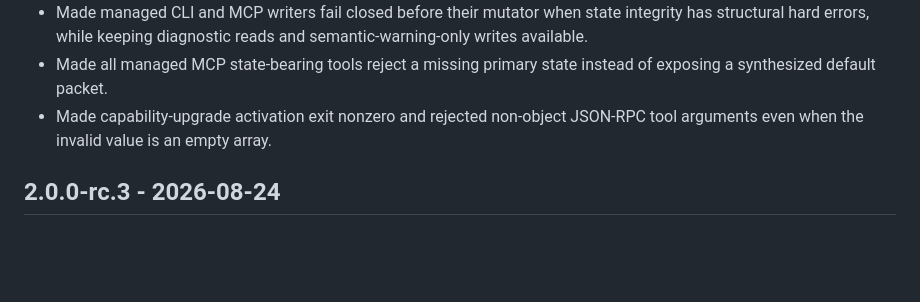
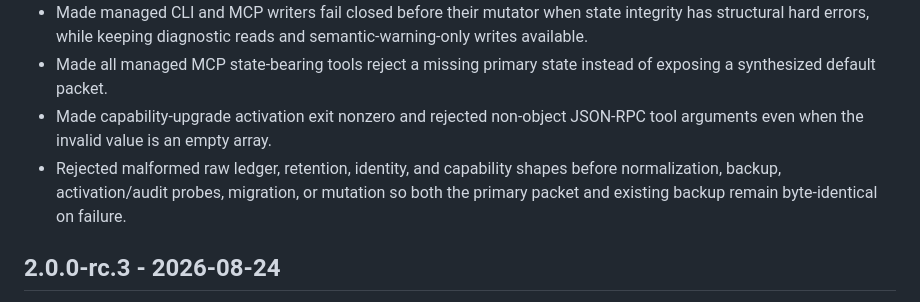
Before and after one commit to pioneerjeff-labs/emotion-engine, a Markdown page: CHANGELOG.md, the part around one of its changes. GitHub-like rendering; blank space fills up the shorter version.

```diff
--- a/CHANGELOG.md
+++ b/CHANGELOG.md
@@ -15,6 +15,7 @@
 - Made managed CLI and MCP writers fail closed before their mutator when state integrity has structural hard errors, while keeping diagnostic reads and semantic-warning-only writes available.
 - Made all managed MCP state-bearing tools reject a missing primary state instead of exposing a synthesized default packet.
 - Made capability-upgrade activation exit nonzero and rejected non-object JSON-RPC tool arguments even when the invalid value is an empty array.
+- Rejected malformed raw ledger, retention, identity, and capability shapes before normalization, backup, activation/audit probes, migration, or mutation so both the primary packet and existing backup remain byte-identical on failure.
 
 ## 2.0.0-rc.3 - 2026-08-24
 
```
Also changed, not shown: other parts of CHANGELOG.md (+1 -1 lines).
